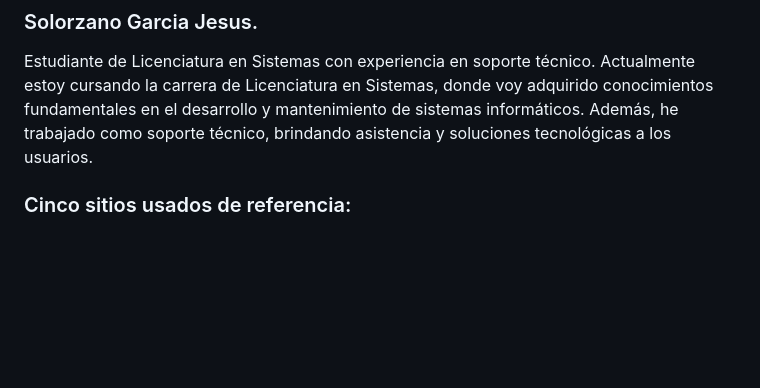
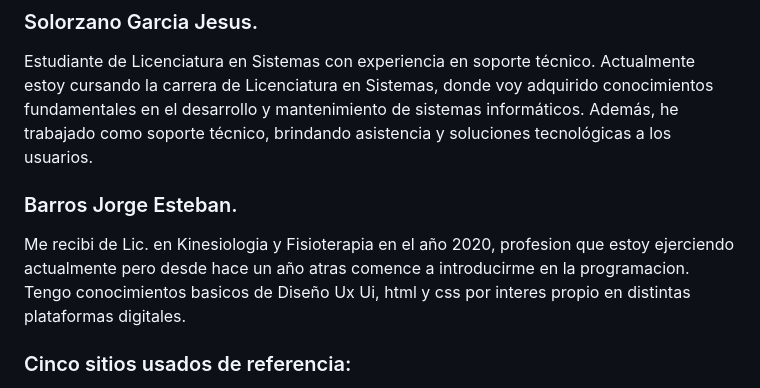
Before and after one commit to marias400/grupo_7_fraterno, a Markdown page: README.md, the part around the change. Drawn GitHub-style; blank space fills up the shorter version.

```diff
--- a/README.md
+++ b/README.md
@@ -26,6 +26,9 @@ Estudiante de Ing. en Sistemas de Información en la UNLaR. Tengo formación en
 ### Solorzano Garcia Jesus.
 Estudiante de Licenciatura en Sistemas con experiencia en soporte técnico. Actualmente estoy cursando la carrera de Licenciatura en Sistemas, donde voy adquirido conocimientos fundamentales en el  desarrollo y mantenimiento de sistemas informáticos. Además, he trabajado como soporte técnico, brindando asistencia y soluciones tecnológicas a los usuarios.
 
+### Barros Jorge Esteban.
+Me recibi de Lic. en Kinesiologia y Fisioterapia en el año 2020, profesion que estoy ejerciendo actualmente pero desde hace un año atras comence a introducirme en la programacion. Tengo conocimientos basicos de Diseño Ux Ui, html y css por interes propio en distintas plataformas digitales.
+
 
 ### Cinco sitios usados de referencia:
 
```
